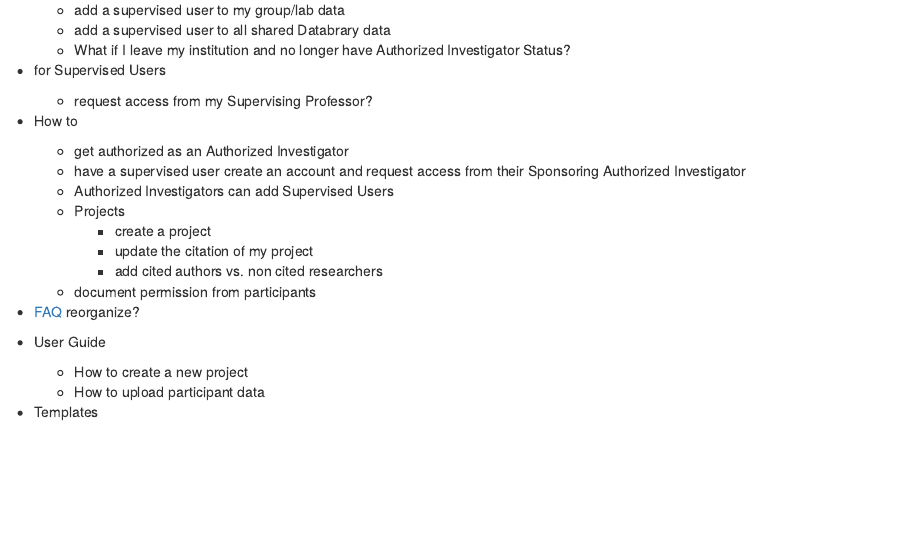
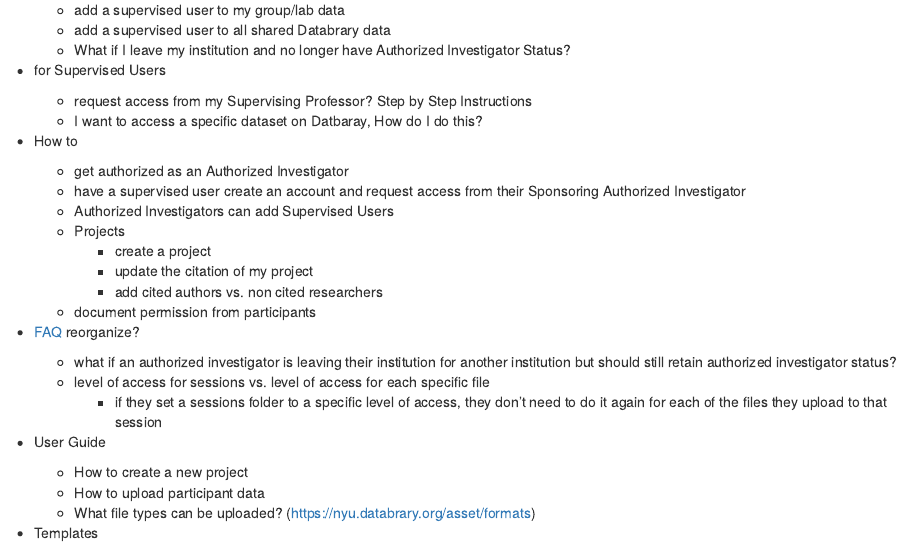
Before and after one commit to databrary/bones, an R Markdown document (support.Rmd): the page in a window 1100 px wide, from 1520 px down. Rendered offline with R 4.5, knitr and Pandoc, with nearby package versions.

Commit message:
update suppport

```diff
--- a/support.Rmd
+++ b/support.Rmd
@@ -46,7 +46,8 @@
   - What if I leave my institution and no longer have Authorized Investigator Status?
 
 - for Supervised Users
-  - request access from my Supervising Professor?
+  - request access from my Supervising Professor? Step by Step Instructions
+  - I want to access a specific dataset on Datbaray, How do I do this?
 
 - How to
   - get authorized as an Authorized Investigator
@@ -59,10 +60,14 @@
   - document permission from participants
 
 - [FAQ](https://www.databrary.org/resources/faq.html) reorganize?
+  - what if an authorized investigator is leaving their institution for another institution but should still retain authorized investigator status?
+  - level of access for sessions vs. level of access for each specific file
+      -  if they set a sessions folder to a specific level of access, they don't need to do it again for each of the files they upload to that session
 
 - User Guide
   - How to create a new project
   - How to upload participant data
+  - What file types can be uploaded? (https://nyu.databrary.org/asset/formats)
 
 - Templates
   - IRB Application - Databrary Use
```
Also changed, not shown: 1 other file.
